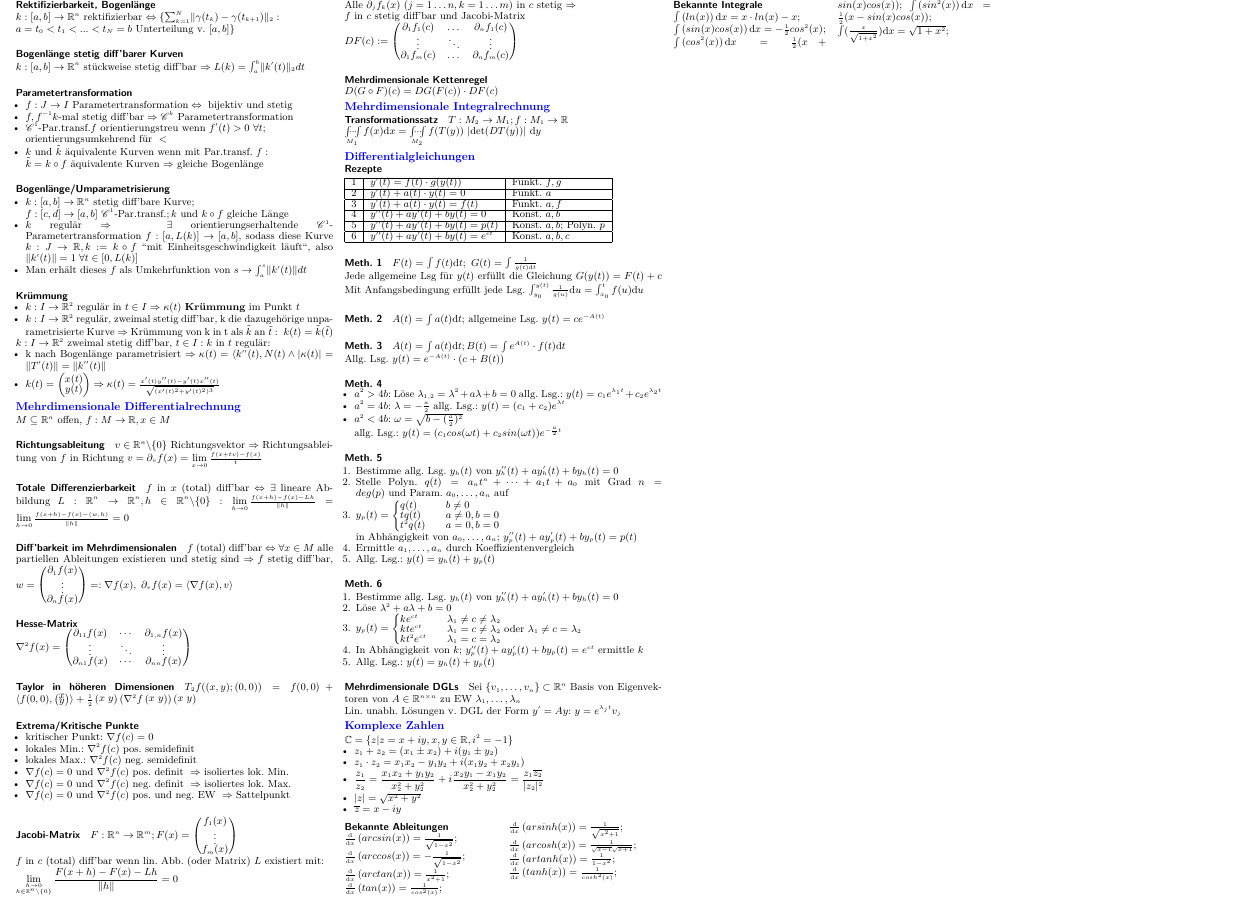
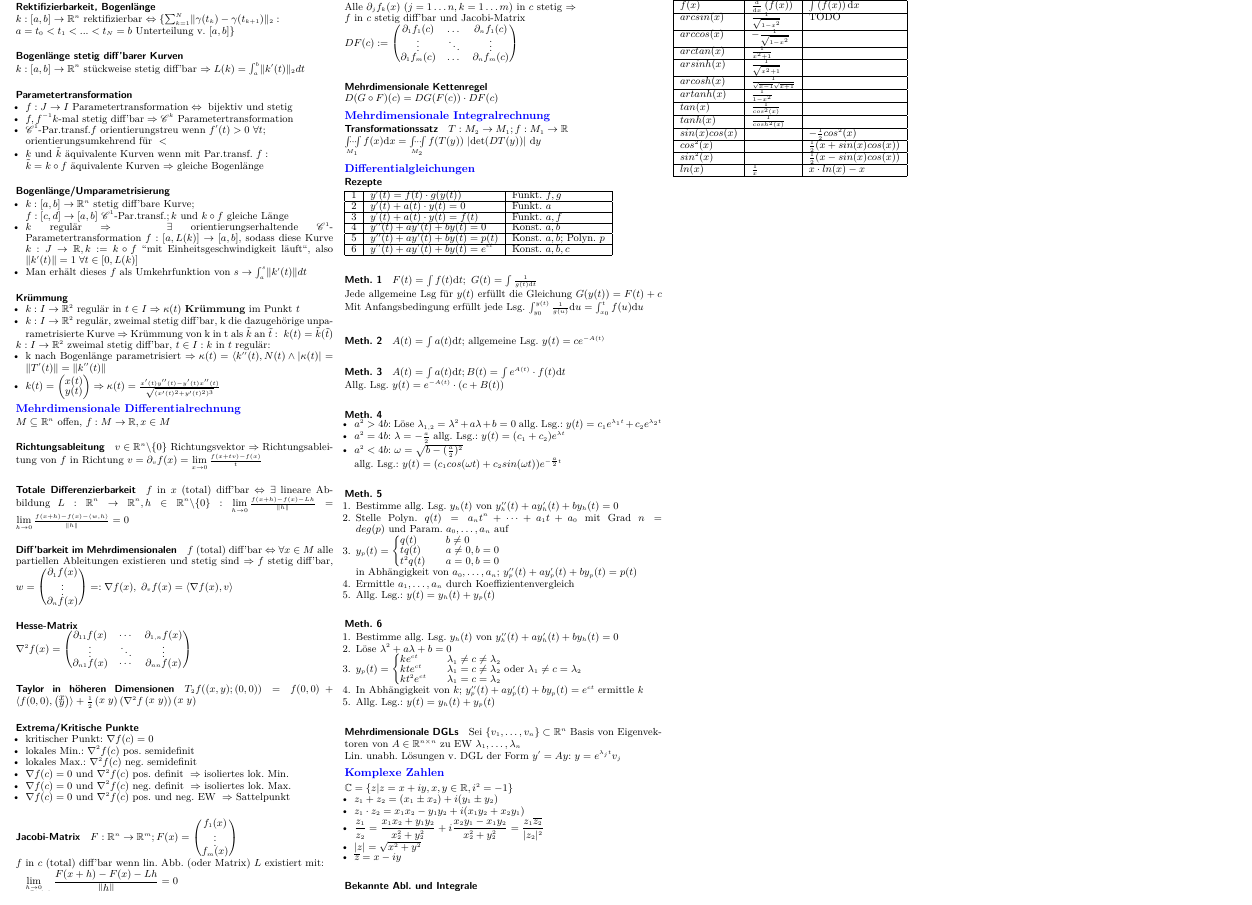
Before and after one commit to FoxAviation/AnalysisSummary, a LaTeX document (analysis_summary.tex): part of page 2 of 2, cut so that both start at the same text. Compiled offline with XeLaTeX.

Commit message:
added table for known calculus expressions

```diff
--- a/analysis_summary.tex
+++ b/analysis_summary.tex
@@ -686,30 +686,27 @@ $f$ in $x$ (total) diff'bar $\Leftrightarrow \exists$ lineare Abbildung $L: \rea
   	\item $\overline{z} = x-iy$
         \end{itemize}
 
-        \paragraph{Bekannte Ableitungen}
 
-        \begin{multicols*}{2}
-        \hspace{0pt}\\$\frac{\mathrm d}{\mathrm d x} \left( arcsin(x) \right) = \frac{1}{\sqrt{1-x^2}};$\\
-        $\frac{\mathrm d}{\mathrm d x} \left( arccos(x) \right) = -\frac{1}{\sqrt{1-x^2}};$\\
-        $\frac{\mathrm d}{\mathrm d x} \left( arctan(x) \right) = \frac{1}{x^2+1};$\\
-        $\frac{\mathrm d}{\mathrm d x} \left( tan(x)    \right) = \frac{1}{cos^2(x)};$\\
-        $\frac{\mathrm d}{\mathrm d x} \left( arsinh(x) \right) = \frac{1}{\sqrt{x^2+1}};$\\
-        $\frac{\mathrm d}{\mathrm d x} \left( arcosh(x) \right) = \frac{1}{\sqrt{x-1}\sqrt{x+1}};$\\
-        $\frac{\mathrm d}{\mathrm d x} \left( artanh(x) \right) = \frac{1}{1-x^2};$\\
-        $\frac{\mathrm d}{\mathrm d x} \left( tanh(x)   \right) = \frac{1}{cosh^2(x)};$\\
+        \paragraph{Bekannte Abl. und Integrale}\hspace{0pt}\\
 
-        \end{multicols*}
+        \begin{tabular}{|l|l|l|}
+          \hline
+          $f(x)$         & $\frac{\mathrm d}{\mathrm d x} \left( f(x) \right)$  &  $\int \left( f(x) \right) \mathrm{d}x$ \\ \hline
+          $arcsin(x)$    & $\frac{1}{\sqrt{1-x^2}}$                             &  TODO                                   \\ \hline
+          $arccos(x)$    & $-\frac{1}{\sqrt{1-x^2}}$                            &                                         \\ \hline
+          $arctan(x)$    & $\frac{1}{x^2+1}$                                    &                                         \\ \hline
+          $arsinh(x)$    & $\frac{1}{\sqrt{x^2+1}}$                             &                                         \\ \hline
+          $arcosh(x)$    & $\frac{1}{\sqrt{x-1}\sqrt{x+1}}$                     &                                         \\ \hline
+          $artanh(x)$    & $\frac{1}{1-x^2}$                                    &                                         \\ \hline
+          $tan(x)$       & $\frac{1}{cos^2(x)}$                                 &                                         \\ \hline
+          $tanh(x)$      & $\frac{1}{cosh^2(x)}$                                &                                         \\ \hline
+          $sin(x)cos(x)$ &                                                      & $-\frac{1}{2}cos^2(x)$                  \\ \hline
+          $cos^2(x)$     &                                                      & $\frac{1}{2}(x+sin(x)cos(x))$           \\ \hline
+          $sin^2(x)$     &                                                      & $\frac{1}{2}(x-sin(x)cos(x))$           \\ \hline
+          $ln(x)$        & $\frac{1}{x}$                                        & $x \cdot ln(x)-x$                       \\ \hline
+        \end{tabular}
 
-        \paragraph{Bekannte Integrale}
 
-        \begin{multicols*}{2}
-          \hspace{0pt}\\$\int \left( ln(x)    \right) \mathrm{d}x = x \cdot ln(x)-x;$\\
-          $\int \left( sin(x)cos(x)           \right) \mathrm{d}x = -\frac{1}{2}cos^2(x);$\\
-          $\int \left( cos^2(x)               \right) \mathrm{d}x = \frac{1}{2}(x+sin(x)cos(x));$
-          $\int \left( sin^2(x)               \right) \mathrm{d}x = \frac{1}{2}(x-sin(x)cos(x));$\\
-          $\int \small( \frac{x}{\sqrt{1+x^2}} \small) \mathrm{d}x = \sqrt{1+x^2};$
-
-        \end{multicols*}
 
 \end{multicols*}
 \end{document}
```
